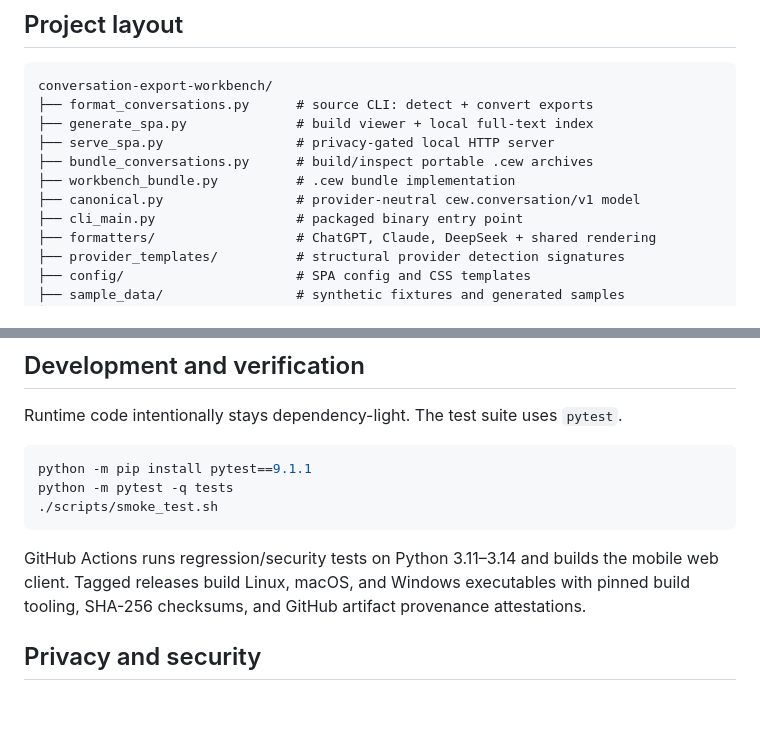
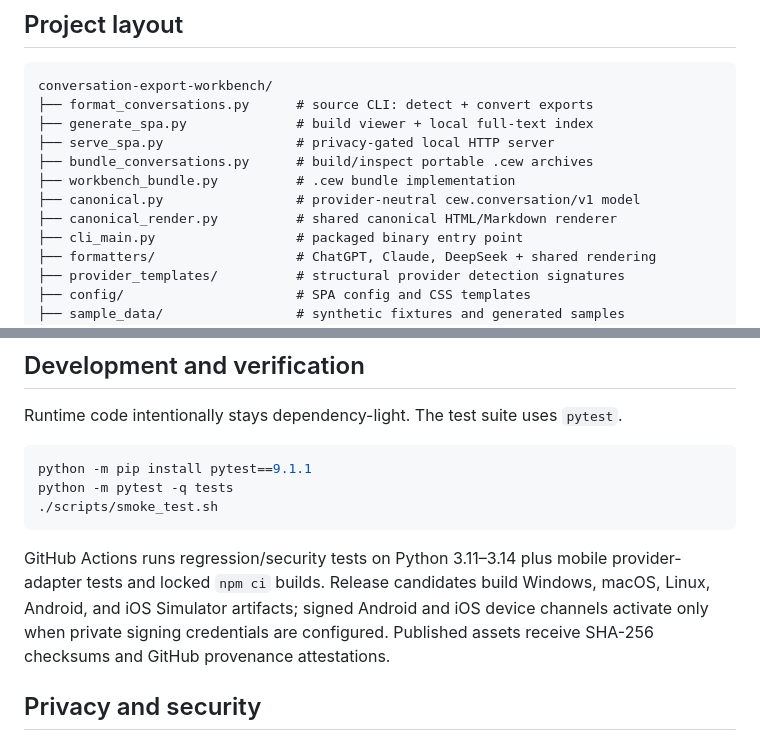
Before and after one commit to ngallodev-software/conversation-export-workbench, a Markdown page: README.md, 2 parts joined by grey strips. Drawn GitHub-style; blank space fills up the shorter version.

````diff
--- a/README.md
+++ b/README.md
@@ -212,6 +214,7 @@ conversation-export-workbench/
 ├── bundle_conversations.py      # build/inspect portable .cew archives
 ├── workbench_bundle.py          # .cew bundle implementation
 ├── canonical.py                 # provider-neutral cew.conversation/v1 model
+├── canonical_render.py          # shared canonical HTML/Markdown renderer
 ├── cli_main.py                  # packaged binary entry point
 ├── formatters/                  # ChatGPT, Claude, DeepSeek + shared rendering
 ├── provider_templates/          # structural provider detection signatures
@@ -234,7 +237,7 @@ python -m pytest -q tests
 ./scripts/smoke_test.sh
 ```
 
-GitHub Actions runs regression/security tests on Python 3.11–3.14 and builds the mobile web client. Tagged releases build Linux, macOS, and Windows executables with pinned build tooling, SHA-256 checksums, and GitHub artifact provenance attestations.
+GitHub Actions runs regression/security tests on Python 3.11–3.14 plus mobile provider-adapter tests and locked `npm ci` builds. Release candidates build Windows, macOS, Linux, Android, and iOS Simulator artifacts; signed Android and iOS device channels activate only when private signing credentials are configured. Published assets receive SHA-256 checksums and GitHub provenance attestations.
 
 ## Privacy and security
 
````
Also changed, not shown: other parts of README.md (+9 -7 lines).
